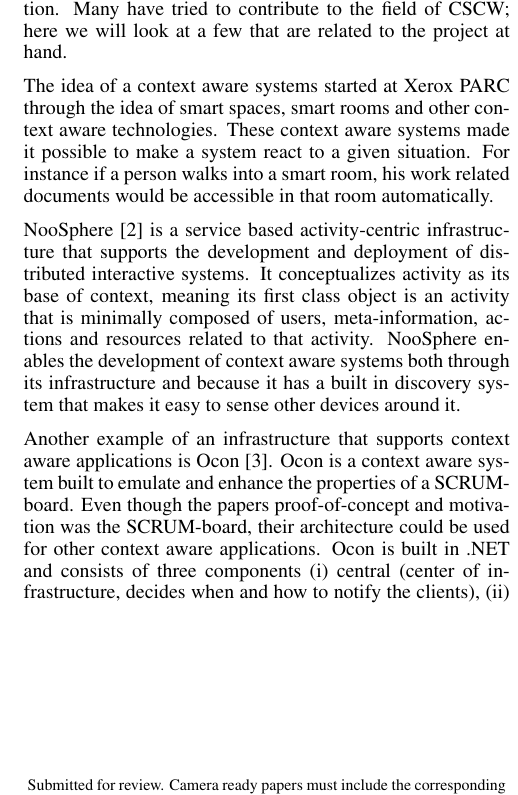
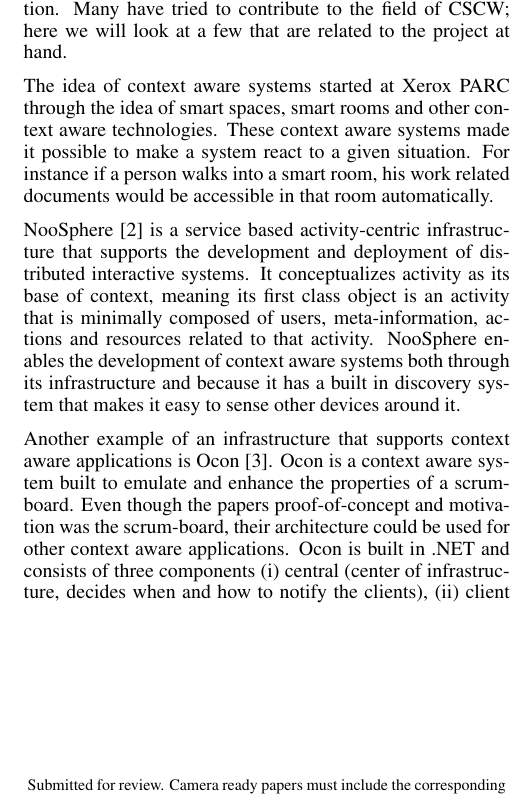
Before and after one commit to mellson/GSE, a LaTeX document (Report/gse_report.tex): part of one column of the page, cut so that both start at the same text. Compiled offline with pdfLaTeX.

Commit message:
Proofreading
Signed-off-by: Anders Bech Mellson <mellson@icloud.com>

```diff
--- a/Report/gse_report.tex
+++ b/Report/gse_report.tex
@@ -88,7 +88,7 @@ This requirement has created the high demand for good tools to support cooperati
 Many have tried to contribute to the field of CSCW; here we will look at a few that are related to the project at hand.
 
 % TODO vi skal have en reference ind her så det ikke bare bliver en påstand!
-The idea of a context aware systems started at Xerox PARC through the idea of smart spaces, smart rooms and other context aware technologies.
+The idea of context aware systems started at Xerox PARC through the idea of smart spaces, smart rooms and other context aware technologies.
 These context aware systems made it possible to make a system react to a given situation.
 For instance if a person walks into a smart room, his work related documents would be accessible in that room automatically.
 
@@ -97,8 +97,8 @@ It conceptualizes activity as its base of context, meaning its first class objec
 NooSphere enables the development of context aware systems both through its infrastructure and because it has a built in discovery system that makes it easy to sense other devices around it.
 
 Another example of an infrastructure that supports context aware applications is Ocon \cite{ocon}.
-Ocon is a context aware system built to emulate and enhance the properties of a SCRUM-board.
-Even though the papers proof-of-concept and motivation was the SCRUM-board, their architecture could be used for other context aware applications.
+Ocon is a context aware system built to emulate and enhance the properties of a scrum-board.
+Even though the papers proof-of-concept and motivation was the scrum-board, their architecture could be used for other context aware applications.
 Ocon is built in .NET and consists of three components (i) central (center of infrastructure, decides when and how to notify the clients), (ii) client (acts as actuators, notified when a specific event occur) and (iii) widget (translates and sends sensory input to central).
 
 For this specific project we feel that NooSphere is too extensive for our needs and the Ocon paper have not indicated that Ocon is scalable.
```
Also changed, not shown: Report/gse_report.pdf (deleted), 1 other file.
